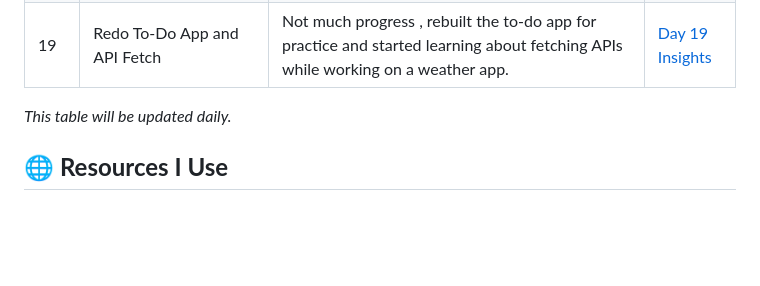
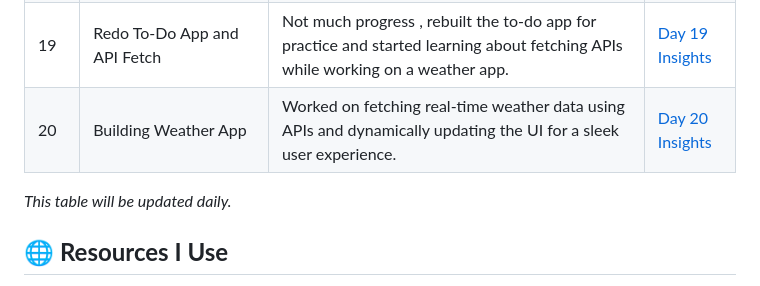
Before and after one commit to ITx-prash/21DaysOfCode, a Markdown page: README.md, the part around the change. Rendered like a GitHub page; blank space fills up the shorter version.

```diff
--- a/README.md
+++ b/README.md
@@ -34,8 +34,10 @@ Welcome to my **21 Days of Code** challenge! This repository documents my journe
 | 17  | Local Storage                                             | Started building a simple to-do app and explored local storage                                                                                                                                | [Day 17 Insights](./Day-17/) |
 | 18  | Simple To-Do App                                          | Implemented features such as adding, marking as completed, and deleting items. Future plans include integrating authentication and authorization.                                             | [Day 18 Insights](./Day-18/) |
 | 19  | Redo To-Do App and API Fetch                              | Not much progress , rebuilt the to-do app for practice and started learning about fetching APIs while working on a weather app.                                       | [Day 19 Insights](./Day-19/) |
+| 20  | Building Weather App                                     | Worked on fetching real-time weather data using APIs and dynamically updating the UI for a sleek user experience.                                                 | [Day 20 Insights](./Day-20/) |
 
 _This table will be updated daily._
+
 
 ## 🌐 **Resources I Use**
 
```
